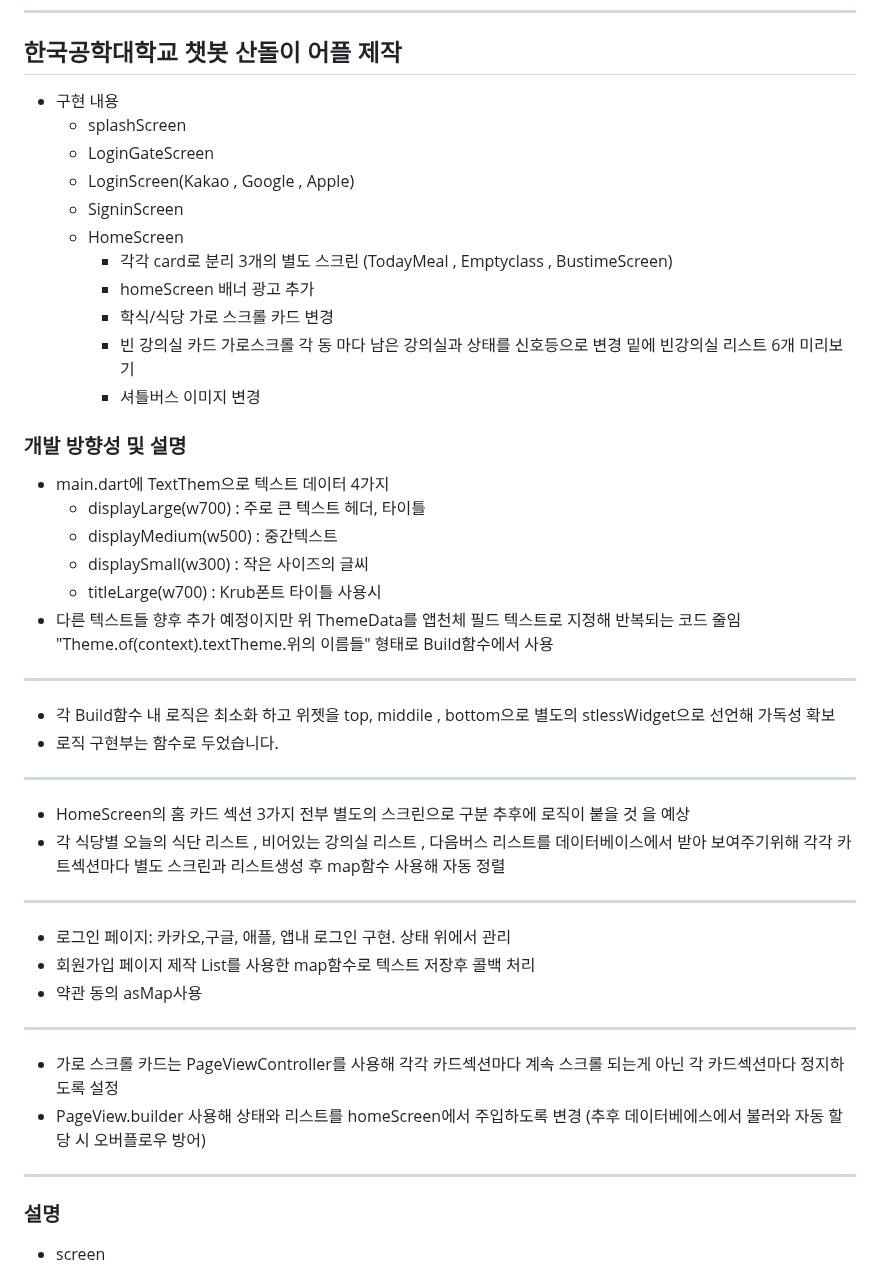
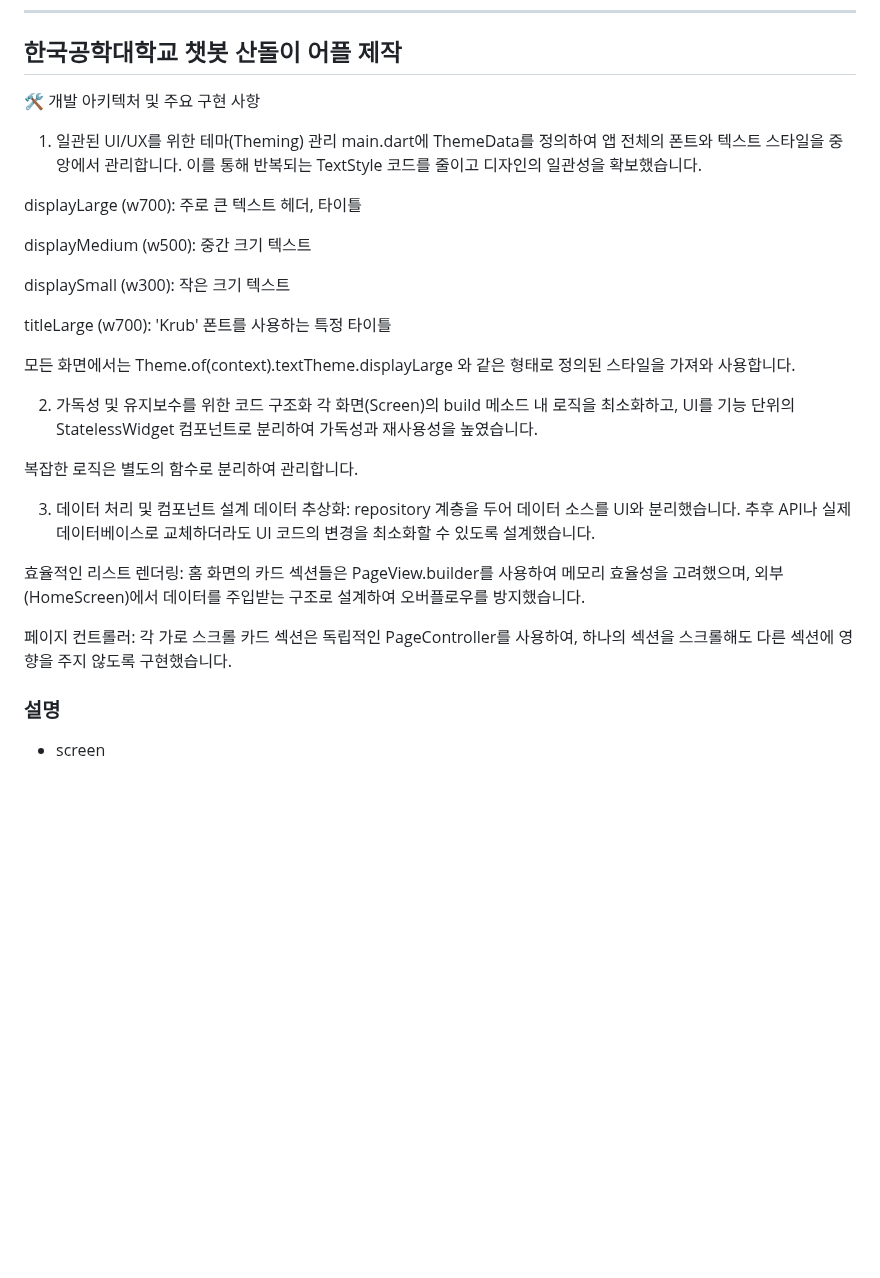
Before and after one commit to SongsBy/Sandori, a Markdown page: README.md, the part around the change. GitHub-like rendering; blank space fills up the shorter version.

```diff
--- a/README.md
+++ b/README.md
@@ -1,41 +1,31 @@
 # Sandori
 ---
 ## 한국공학대학교 챗봇 산돌이 어플 제작
-- 구현 내용
-  - splashScreen
-  - LoginGateScreen
-  - LoginScreen(Kakao , Google , Apple)
-  - SigninScreen
-  - HomeScreen
-    - 각각 card로 분리 3개의 별도 스크린 (TodayMeal , Emptyclass , BustimeScreen)
-    - homeScreen 배너 광고 추가
-    - 학식/식당 가로 스크롤 카드 변경
-    - 빈 강의실 카드 가로스크롤 각 동 마다 남은 강의실과 상태를 신호등으로 변경 밑에 빈강의실 리스트 6개 미리보기
-    - 셔틀버스 이미지 변경
+🛠️ 개발 아키텍처 및 주요 구현 사항
+1. 일관된 UI/UX를 위한 테마(Theming) 관리
+main.dart에 ThemeData를 정의하여 앱 전체의 폰트와 텍스트 스타일을 중앙에서 관리합니다. 이를 통해 반복되는 TextStyle 코드를 줄이고 디자인의 일관성을 확보했습니다.
 
+displayLarge (w700): 주로 큰 텍스트 헤더, 타이틀
 
+displayMedium (w500): 중간 크기 텍스트
 
-### 개발 방향성 및 설명
-  - main.dart에 TextThem으로 텍스트 데이터 4가지
-    -  displayLarge(w700) : 주로 큰 텍스트 헤더, 타이틀
-    -  displayMedium(w500) :  중간텍스트
-    -  displaySmall(w300) :  작은 사이즈의 글씨
-    -  titleLarge(w700) : Krub폰트 타이틀 사용시
-  -  다른 텍스트들 향후 추가 예정이지만 위 ThemeData를 앱천체 필드 텍스트로 지정해 반복되는 코드 줄임 "Theme.of(context).textTheme.위의 이름들" 형태로 Build함수에서 사용
-  ---
-  - 각 Build함수 내 로직은 최소화 하고 위젯을 top, middile , bottom으로 별도의 stlessWidget으로 선언해 가독성 확보
-  - 로직 구현부는 함수로 두었습니다.
-  ---
-  - HomeScreen의 홈 카드 섹션 3가지 전부 별도의 스크린으로 구분 추후에 로직이 붙을 것 을 예상
-  - 각 식당별 오늘의 식단 리스트 , 비어있는 강의실 리스트 , 다음버스 리스트를 데이터베이스에서 받아 보여주기위해 각각 카트섹션마다 별도 스크린과 리스트생성 후 map함수 사용해 자동 정렬
-  ---
-  - 로그인 페이지: 카카오,구글, 애플, 앱내 로그인 구현. 상태 위에서 관리
-  - 회원가입 페이지 제작 List를 사용한 map함수로 텍스트 저장후 콜백 처리
-  - 약관 동의 asMap사용
-  ---
-  - 가로 스크롤 카드는 PageViewController를 사용해 각각 카드섹션마다 계속 스크롤 되는게 아닌 각 카드섹션마다 정지하도록 설정
-  - PageView.builder 사용해 상태와 리스트를 homeScreen에서 주입하도록 변경 (추후 데이터베에스에서 불러와 자동 할당 시 오버플로우 방어)
-  ---
+displaySmall (w300): 작은 크기 텍스트
+
+titleLarge (w700): 'Krub' 폰트를 사용하는 특정 타이틀
+
+모든 화면에서는 Theme.of(context).textTheme.displayLarge 와 같은 형태로 정의된 스타일을 가져와 사용합니다.
+
+2. 가독성 및 유지보수를 위한 코드 구조화
+각 화면(Screen)의 build 메소드 내 로직을 최소화하고, UI를 기능 단위의 StatelessWidget 컴포넌트로 분리하여 가독성과 재사용성을 높였습니다.
+
+복잡한 로직은 별도의 함수로 분리하여 관리합니다.
+
+3. 데이터 처리 및 컴포넌트 설계
+데이터 추상화: repository 계층을 두어 데이터 소스를 UI와 분리했습니다. 추후 API나 실제 데이터베이스로 교체하더라도 UI 코드의 변경을 최소화할 수 있도록 설계했습니다.
+
+효율적인 리스트 렌더링: 홈 화면의 카드 섹션들은 PageView.builder를 사용하여 메모리 효율성을 고려했으며, 외부(HomeScreen)에서 데이터를 주입받는 구조로 설계하여 오버플로우를 방지했습니다.
+
+페이지 컨트롤러: 각 가로 스크롤 카드 섹션은 독립적인 PageController를 사용하여, 하나의 섹션을 스크롤해도 다른 섹션에 영향을 주지 않도록 구현했습니다.
 ### 설명
   - screen
     - splashScreen : 스플레시 스크린
```
